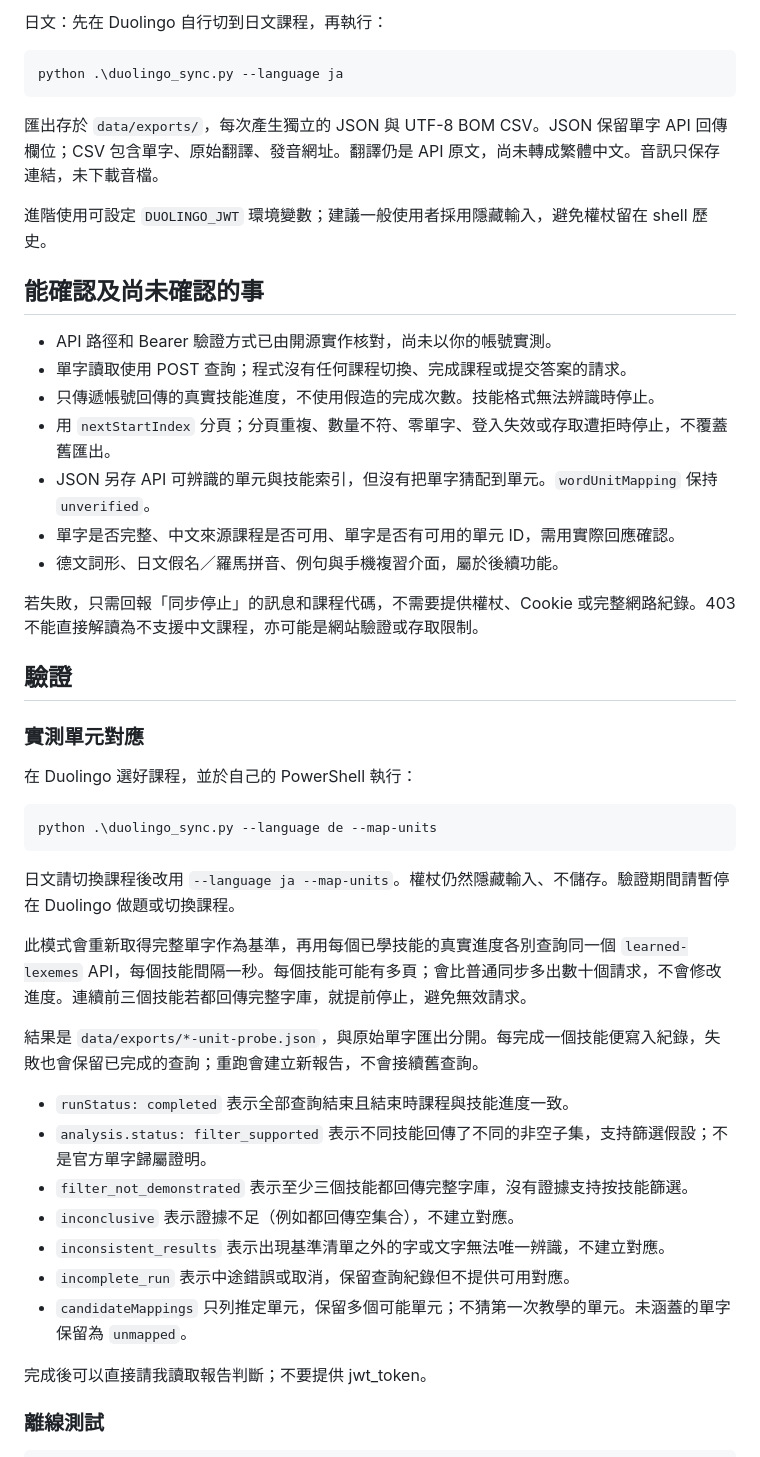
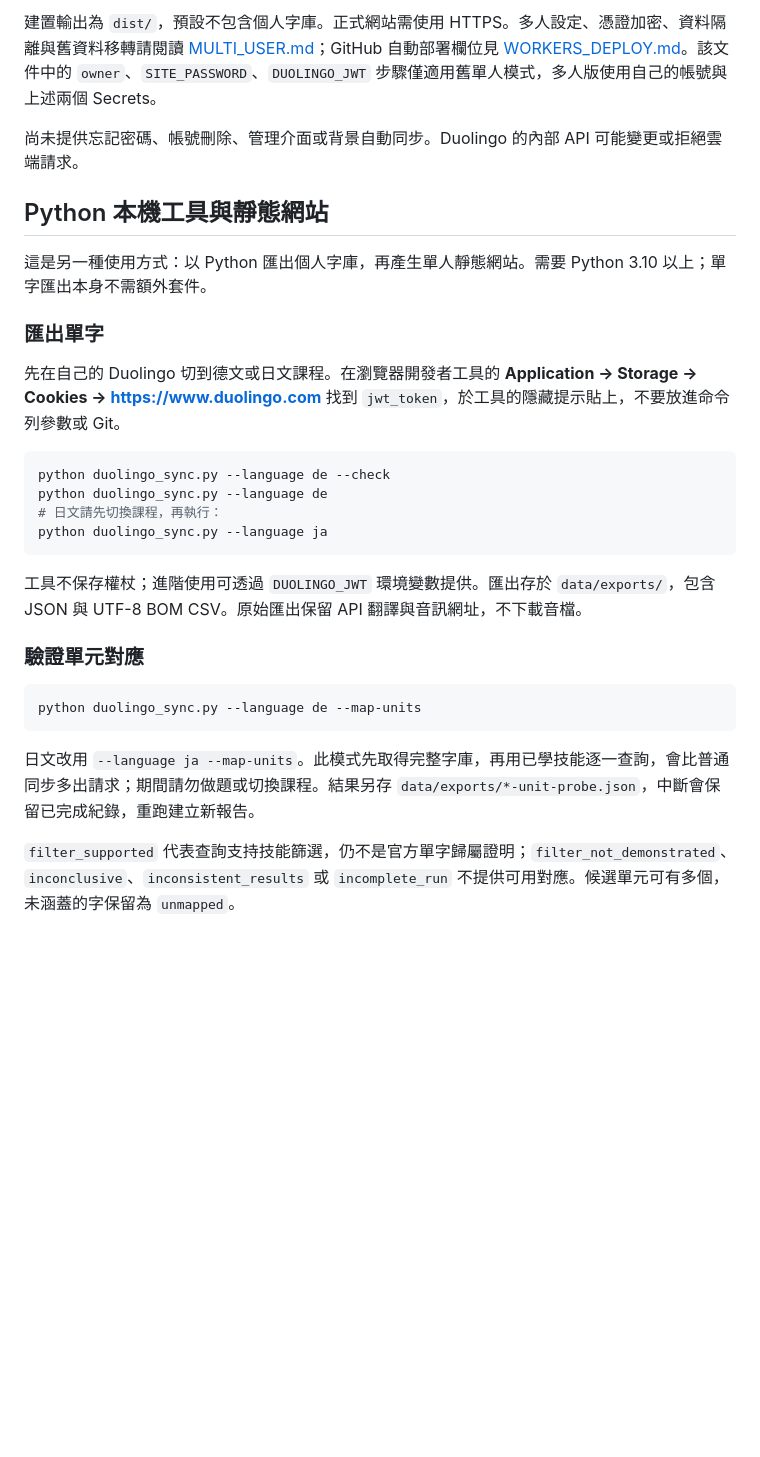
Before and after one commit to tiffanyfan1015/duolingo_practice, a Markdown page: README.md, the part around one of its changes. GitHub-like rendering; blank space fills up the shorter version.

Commit message:
feat: update readme.md

````diff
--- a/README.md
+++ b/README.md
@@ -25,52 +55,33 @@ python .\duolingo_sync.py --language de --check
 ```
 
-日文：先在 Duolingo 自行切到日文課程，再執行：
+建置輸出為 `dist/`，預設不包含個人字庫。正式網站需使用 HTTPS。多人設定、憑證加密、資料隔離與舊資料移轉請閱讀 [MULTI_USER.md](MULTI_USER.md)；GitHub 自動部署欄位見 [WORKERS_DEPLOY.md](WORKERS_DEPLOY.md)。該文件中的 `owner`、`SITE_PASSWORD`、`DUOLINGO_JWT` 步驟僅適用舊單人模式，多人版使用自己的帳號與上述兩個 Secrets。
+
+尚未提供忘記密碼、帳號刪除、管理介面或背景自動同步。Duolingo 的內部 API 可能變更或拒絕雲端請求。
+
+## Python 本機工具與靜態網站
+
+這是另一種使用方式：以 Python 匯出個人字庫，再產生單人靜態網站。需要 Python 3.10 以上；單字匯出本身不需額外套件。
+
+### 匯出單字
+
+先在自己的 Duolingo 切到德文或日文課程。在瀏覽器開發者工具的 **Application → Storage → Cookies → https://www.duolingo.com** 找到 `jwt_token`，於工具的隱藏提示貼上，不要放進命令列參數或 Git。
 
 ```powershell
-python .\duolingo_sync.py --language ja
+python duolingo_sync.py --language de --check
+python duolingo_sync.py --language de
+# 日文請先切換課程，再執行：
+python duolingo_sync.py --language ja
 ```
 
-匯出存於 `data/exports/`，每次產生獨立的 JSON 與 UTF-8 BOM CSV。JSON 保留單字 API 回傳欄位；CSV 包含單字、原始翻譯、發音網址。翻譯仍是 API 原文，尚未轉成繁體中文。音訊只保存連結，未下載音檔。
+工具不保存權杖；進階使用可透過 `DUOLINGO_JWT` 環境變數提供。匯出存於 `data/exports/`，包含 JSON 與 UTF-8 BOM CSV。原始匯出保留 API 翻譯與音訊網址，不下載音檔。
 
-進階使用可設定 `DUOLINGO_JWT` 環境變數；建議一般使用者採用隱藏輸入，避免權杖留在 shell 歷史。
-
-## 能確認及尚未確認的事
-
-- API 路徑和 Bearer 驗證方式已由開源實作核對，尚未以你的帳號實測。
-- 單字讀取使用 POST 查詢；程式沒有任何課程切換、完成課程或提交答案的請求。
-- 只傳遞帳號回傳的真實技能進度，不使用假造的完成次數。技能格式無法辨識時停止。
-- 用 `nextStartIndex` 分頁；分頁重複、數量不符、零單字、登入失效或存取遭拒時停止，不覆蓋舊匯出。
-- JSON 另存 API 可辨識的單元與技能索引，但沒有把單字猜配到單元。`wordUnitMapping` 保持 `unverified`。
-- 單字是否完整、中文來源課程是否可用、單字是否有可用的單元 ID，需用實際回應確認。
-- 德文詞形、日文假名／羅馬拼音、例句與手機複習介面，屬於後續功能。
-
-若失敗，只需回報「同步停止」的訊息和課程代碼，不需要提供權杖、Cookie 或完整網路紀錄。403 不能直接解讀為不支援中文課程，亦可能是網站驗證或存取限制。
-
-## 驗證
-
-### 實測單元對應
-
-在 Duolingo 選好課程，並於自己的 PowerShell 執行：
+### 驗證單元對應
 
 ```powershell
-python .\duolingo_sync.py --language de --map-units
+python duolingo_sync.py --language de --map-units
 ```
 
-日文請切換課程後改用 `--language ja --map-units`。權杖仍然隱藏輸入、不儲存。驗證期間請暫停在 Duolingo 做題或切換課程。
+日文改用 `--language ja --map-units`。此模式先取得完整字庫，再用已學技能逐一查詢，會比普通同步多出請求；期間請勿做題或切換課程。結果另存 `data/exports/*-unit-probe.json`，中斷會保留已完成紀錄，重跑建立新報告。
 
-此模式會重新取得完整單字作為基準，再用每個已學技能的真實進度各別查詢同一個 `learned-lexemes` API，每個技能間隔一秒。每個技能可能有多頁；會比普通同步多出數十個請求，不會修改進度。連續前三個技能若都回傳完整字庫，就提前停止，避免無效請求。
+`filter_supported` 代表查詢支持技能篩選，仍不是官方單字歸屬證明；`filter_not_demonstrated`、`inconclusive`、`inconsistent_results` 或 `incomplete_run` 不提供可用對應。候選單元可有多個，未涵蓋的字保留為 `unmapped`。
 
-結果是 `data/exports/*-unit-probe.json`，與原始單字匯出分開。每完成一個技能便寫入紀錄，失敗也會保留已完成的查詢；重跑會建立新報告，不會接續舊查詢。
-
-- `runStatus: completed` 表示全部查詢結束且結束時課程與技能進度一致。
-- `analysis.status: filter_supported` 表示不同技能回傳了不同的非空子集，支持篩選假設；不是官方單字歸屬證明。
-- `filter_not_demonstrated` 表示至少三個技能都回傳完整字庫，沒有證據支持按技能篩選。
-- `inconclusive` 表示證據不足（例如都回傳空集合），不建立對應。
-- `inconsistent_results` 表示出現基準清單之外的字或文字無法唯一辨識，不建立對應。
-- `incomplete_run` 表示中途錯誤或取消，保留查詢紀錄但不提供可用對應。
-- `candidateMappings` 只列推定單元，保留多個可能單元；不猜第一次教學的單元。未涵蓋的單字保留為 `unmapped`。
-
-完成後可以直接請我讀取報告判斷；不要提供 jwt_token。
-
-### 離線測試
-
````
Also changed, not shown: other parts of README.md (+72 -69 lines).
